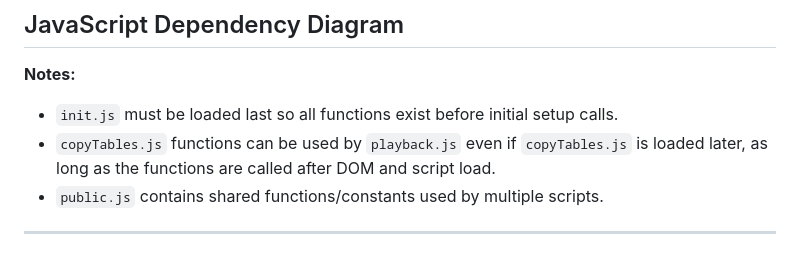
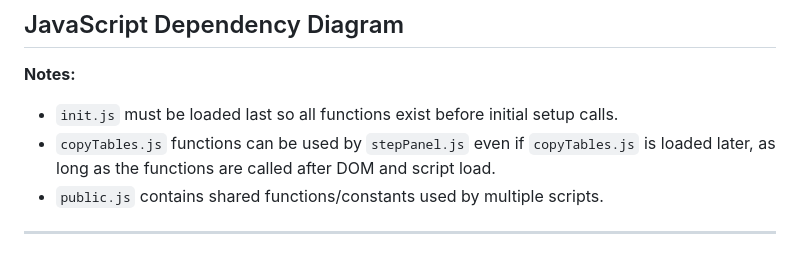
Before and after one commit to Issac567/Atari_2600_Sound_SFX, a Markdown page: README.md, the part around the change. Drawn GitHub-style.

Commit message:
Update README to reflect changes in script dependencies

```diff
--- a/README.md
+++ b/README.md
@@ -41,7 +41,7 @@ A web-based Atari 2600 sound effects editor using TIA sound generation, implemen
 
 **Notes:**
 - `init.js` must be loaded last so all functions exist before initial setup calls.
-- `copyTables.js` functions can be used by `playback.js` even if `copyTables.js` is loaded later, as long as the functions are called after DOM and script load.
+- `copyTables.js` functions can be used by `stepPanel.js` even if `copyTables.js` is loaded later, as long as the functions are called after DOM and script load.
 - `public.js` contains shared functions/constants used by multiple scripts.
 
 ---
```
